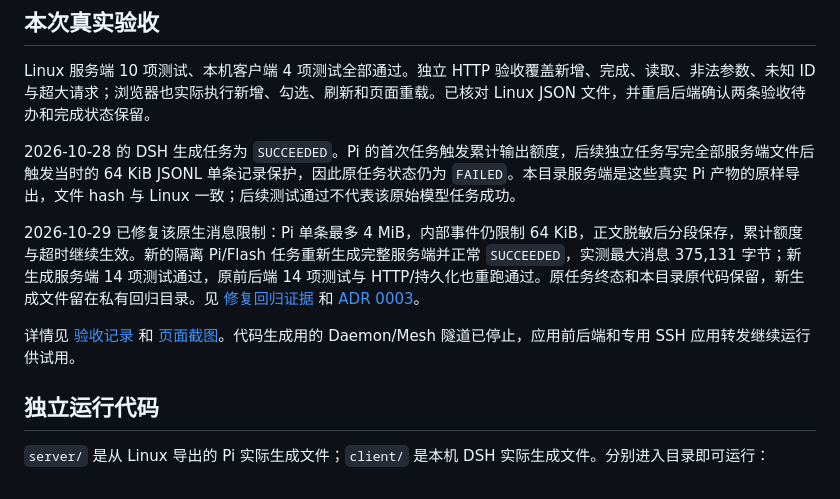
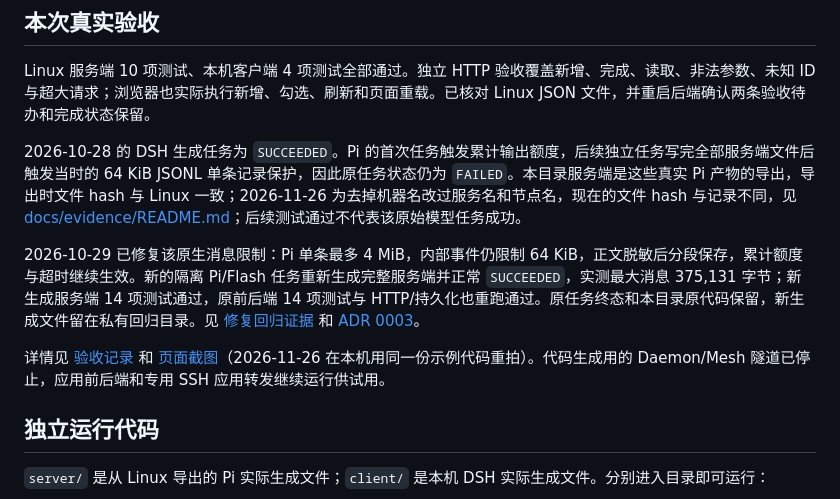
Before and after one commit to jackie-cqz/HarnessMesh, a Markdown page: examples/ssh-todo/README.md, the part around the change. GitHub-like rendering.

```diff
--- a/examples/ssh-todo/README.md
+++ b/examples/ssh-todo/README.md
@@ -30,11 +30,11 @@ pwsh -NoProfile -File .\examples\ssh-todo\start.ps1
 
 Linux 服务端 10 项测试、本机客户端 4 项测试全部通过。独立 HTTP 验收覆盖新增、完成、读取、非法参数、未知 ID 与超大请求；浏览器也实际执行新增、勾选、刷新和页面重载。已核对 Linux JSON 文件，并重启后端确认两条验收待办和完成状态保留。
 
-2026-10-28 的 DSH 生成任务为 `SUCCEEDED`。Pi 的首次任务触发累计输出额度，后续独立任务写完全部服务端文件后触发当时的 64 KiB JSONL 单条记录保护，因此原任务状态仍为 `FAILED`。本目录服务端是这些真实 Pi 产物的原样导出，文件 hash 与 Linux 一致；后续测试通过不代表该原始模型任务成功。
+2026-10-28 的 DSH 生成任务为 `SUCCEEDED`。Pi 的首次任务触发累计输出额度，后续独立任务写完全部服务端文件后触发当时的 64 KiB JSONL 单条记录保护，因此原任务状态仍为 `FAILED`。本目录服务端是这些真实 Pi 产物的导出，导出时文件 hash 与 Linux 一致；2026-11-26 为去掉机器名改过服务名和节点名，现在的文件 hash 与记录不同，见 [docs/evidence/README.md](../../docs/evidence/README.md)；后续测试通过不代表该原始模型任务成功。
 
 2026-10-29 已修复该原生消息限制：Pi 单条最多 4 MiB，内部事件仍限制 64 KiB，正文脱敏后分段保存，累计额度与超时继续生效。新的隔离 Pi/Flash 任务重新生成完整服务端并正常 `SUCCEEDED`，实测最大消息 375,131 字节；新生成服务端 14 项测试通过，原前后端 14 项测试与 HTTP/持久化也重跑通过。原任务终态和本目录原代码保留，新生成文件留在私有回归目录。见 [修复回归证据](../../docs/evidence/latest-pi-output-regression.json) 和 [ADR 0003](../../docs/adr/0003-native-output-limits.md)。
 
-详情见 [验收记录](../../docs/evidence/latest-todo-integration.json) 和 [页面截图](../../docs/evidence/ssh-todo.png)。代码生成用的 Daemon/Mesh 隧道已停止，应用前后端和专用 SSH 应用转发继续运行供试用。
+详情见 [验收记录](../../docs/evidence/latest-todo-integration.json) 和 [页面截图](../../docs/evidence/ssh-todo.png)（2026-11-26 在本机用同一份示例代码重拍）。代码生成用的 Daemon/Mesh 隧道已停止，应用前后端和专用 SSH 应用转发继续运行供试用。
 
 ## 独立运行代码
 
```
Also changed, not shown: docs/evidence/README.md (added, +25 -0 lines), docs/implementation-status.md (+1 -1 lines), examples/managed-http/README.md (+1 -1 lines), docs/evidence/ssh-todo.png, 3 other files.
